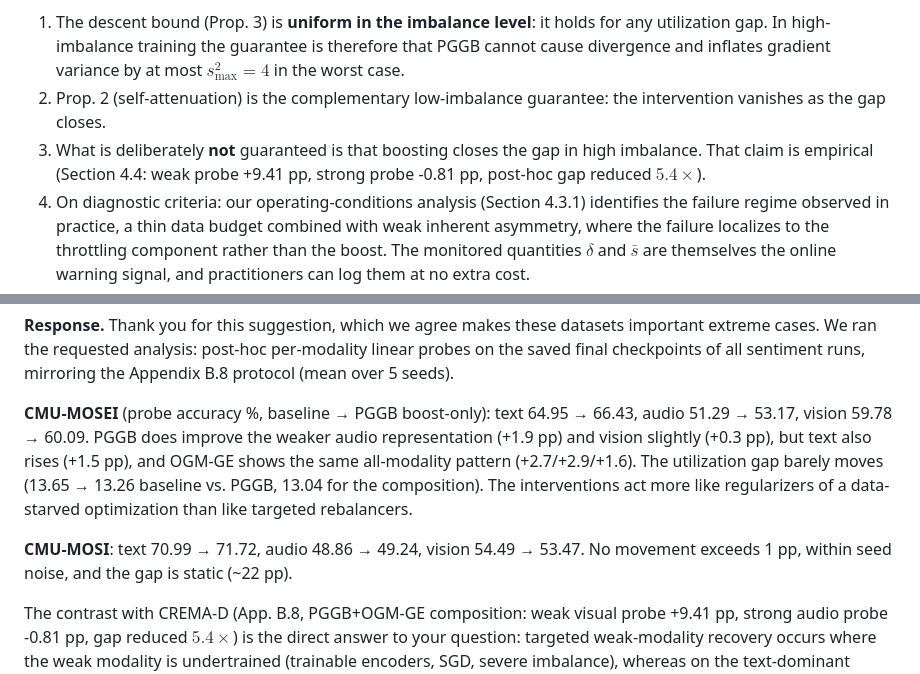
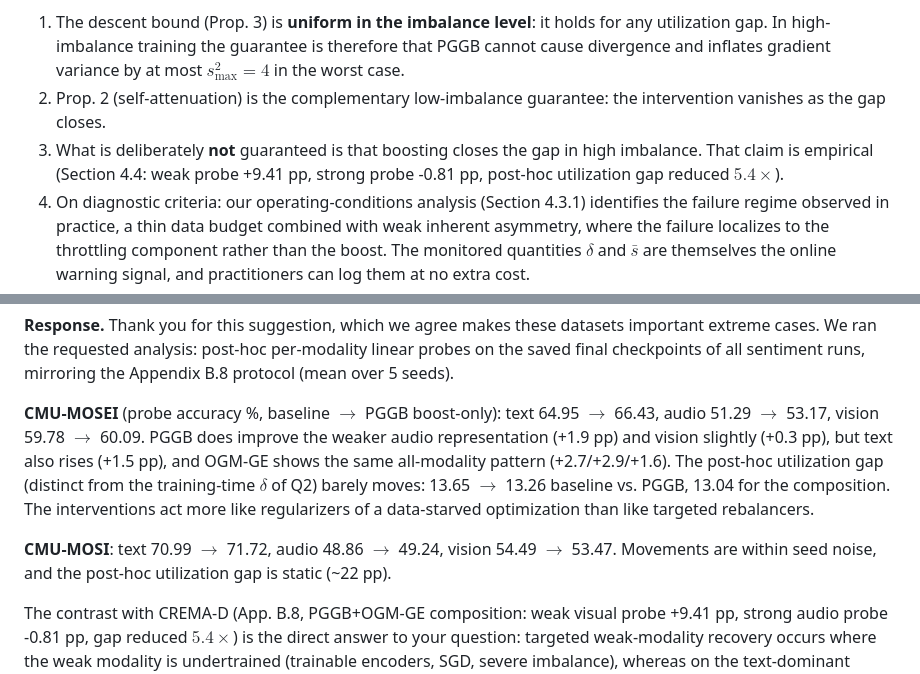
Before and after one commit to VuVoCodes/AsynchronousFunction, a Markdown page: Reviews/responses/R2_gN93.md, 2 parts joined by grey strips. Drawn GitHub-style.

```diff
--- a/Reviews/responses/R2_gN93.md
+++ b/Reviews/responses/R2_gN93.md
@@ -8,7 +8,7 @@ Thank you very much for the careful and constructive review, and for recognizing
 
 1. The descent bound (Prop. 3) is **uniform in the imbalance level**: it holds for any utilization gap. In high-imbalance training the guarantee is therefore that PGGB cannot cause divergence and inflates gradient variance by at most $s_{\max}^2 = 4$ in the worst case.
 2. Prop. 2 (self-attenuation) is the complementary low-imbalance guarantee: the intervention vanishes as the gap closes.
-3. What is deliberately **not** guaranteed is that boosting closes the gap in high imbalance. That claim is empirical (Section 4.4: weak probe +9.41 pp, strong probe -0.81 pp, post-hoc gap reduced $5.4\times$).
+3. What is deliberately **not** guaranteed is that boosting closes the gap in high imbalance. That claim is empirical (Section 4.4: weak probe +9.41 pp, strong probe -0.81 pp, post-hoc utilization gap reduced $5.4\times$).
 4. On diagnostic criteria: our operating-conditions analysis (Section 4.3.1) identifies the failure regime observed in practice, a thin data budget combined with weak inherent asymmetry, where the failure localizes to the throttling component rather than the boost. The monitored quantities $\delta$ and $\bar{s}$ are themselves the online warning signal, and practitioners can log them at no extra cost.
 5. We will state this scoping explicitly in Section 3.5 and expand the Limitations accordingly (see [Limitations] below).
 
@@ -25,9 +25,9 @@ Thank you very much for the careful and constructive review, and for recognizing
 
 **Response.** Thank you for this suggestion, which we agree makes these datasets important extreme cases. We ran the requested analysis: post-hoc per-modality linear probes on the saved final checkpoints of all sentiment runs, mirroring the Appendix B.8 protocol (mean over 5 seeds).
 
-**CMU-MOSEI** (probe accuracy %, baseline → PGGB boost-only): text 64.95 → 66.43, audio 51.29 → 53.17, vision 59.78 → 60.09. PGGB does improve the weaker audio representation (+1.9 pp) and vision slightly (+0.3 pp), but text also rises (+1.5 pp), and OGM-GE shows the same all-modality pattern (+2.7/+2.9/+1.6). The utilization gap barely moves (13.65 → 13.26 baseline vs. PGGB, 13.04 for the composition). The interventions act more like regularizers of a data-starved optimization than like targeted rebalancers.
+**CMU-MOSEI** (probe accuracy %, baseline $\to$ PGGB boost-only): text 64.95 $\to$ 66.43, audio 51.29 $\to$ 53.17, vision 59.78 $\to$ 60.09. PGGB does improve the weaker audio representation (+1.9 pp) and vision slightly (+0.3 pp), but text also rises (+1.5 pp), and OGM-GE shows the same all-modality pattern (+2.7/+2.9/+1.6). The post-hoc utilization gap (distinct from the training-time $\delta$ of Q2) barely moves: 13.65 $\to$ 13.26 baseline vs. PGGB, 13.04 for the composition. The interventions act more like regularizers of a data-starved optimization than like targeted rebalancers.
 
-**CMU-MOSI**: text 70.99 → 71.72, audio 48.86 → 49.24, vision 54.49 → 53.47. No movement exceeds 1 pp, within seed noise, and the gap is static (~22 pp).
+**CMU-MOSI**: text 70.99 $\to$ 71.72, audio 48.86 $\to$ 49.24, vision 54.49 $\to$ 53.47. Movements are within seed noise, and the post-hoc utilization gap is static (~22 pp).
 
 The contrast with CREMA-D (App. B.8, PGGB+OGM-GE composition: weak visual probe +9.41 pp, strong audio probe -0.81 pp, gap reduced $5.4\times$) is the direct answer to your question: targeted weak-modality recovery occurs where the weak modality is undertrained (trainable encoders, SGD, severe imbalance), whereas on the text-dominant frozen-feature pipelines PGGB self-attenuates rather than forcing uninformative signal, the behavior Prop. 2 is designed to give. Adam additionally absorbs roughly two-thirds of the applied boost in these pipelines (update-norm measurement in our response to Reviewer miLe). We will add the full probe tables to the appendix and fold the undertrained-versus-intrinsically-limited distinction into Section 5 and the Limitations.
 
```
Also changed, not shown: Reviews/responses/R1_tQk1.md (+1 -3 lines), Reviews/responses/R3_miLe.md (+2 -2 lines).
